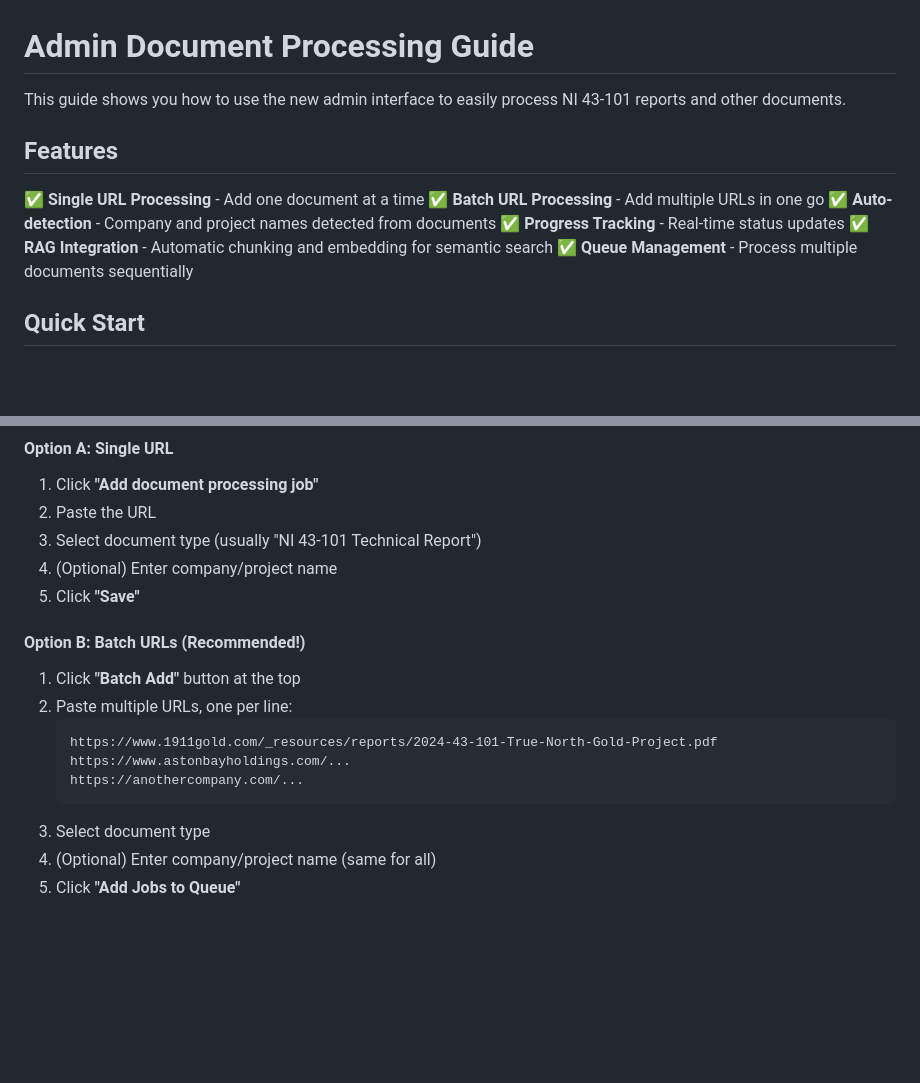
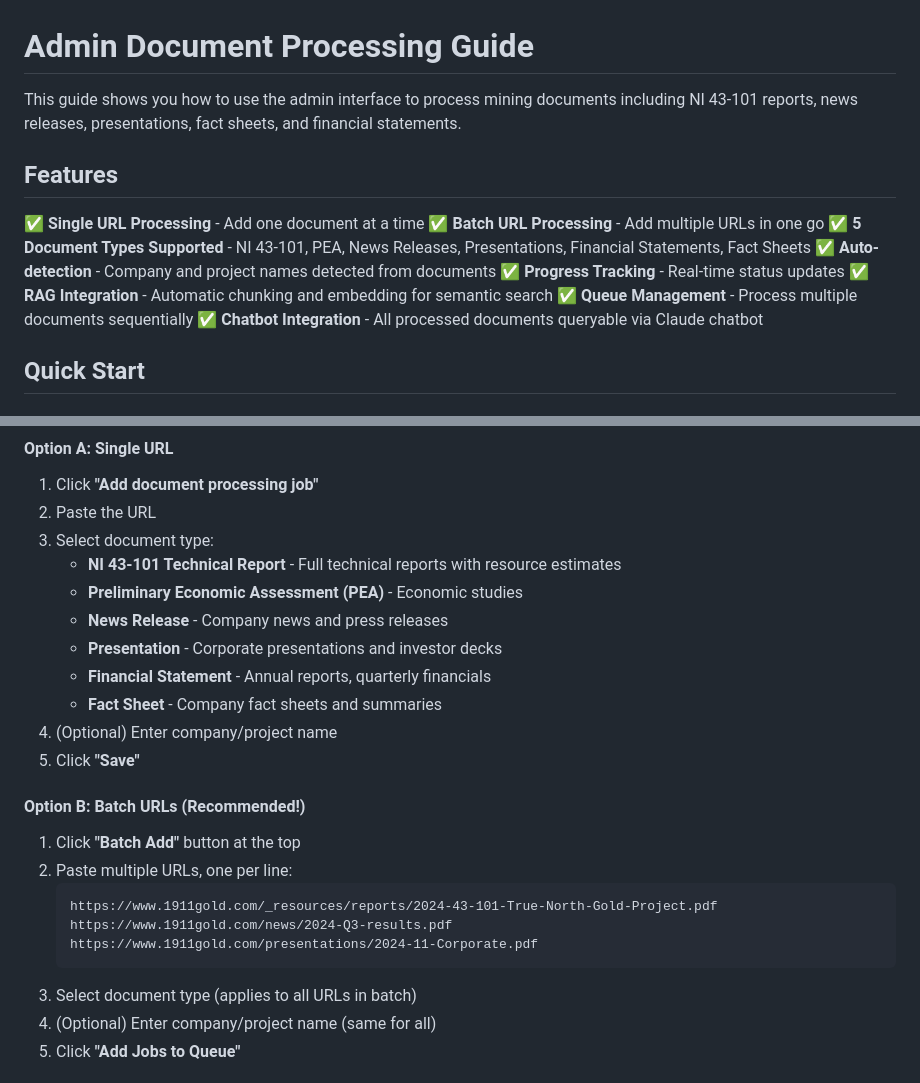
Before and after one commit to adamdasovich/goldventure, a Markdown page: backend/ADMIN_DOCUMENT_PROCESSING.md, 2 parts joined by grey strips. Rendered like a GitHub page; blank space fills up the shorter version.

````diff
--- a/backend/ADMIN_DOCUMENT_PROCESSING.md
+++ b/backend/ADMIN_DOCUMENT_PROCESSING.md
@@ -1,15 +1,17 @@
 # Admin Document Processing Guide
 
-This guide shows you how to use the new admin interface to easily process NI 43-101 reports and other documents.
+This guide shows you how to use the admin interface to process mining documents including NI 43-101 reports, news releases, presentations, fact sheets, and financial statements.
 
 ## Features
 
 ✅ **Single URL Processing** - Add one document at a time
 ✅ **Batch URL Processing** - Add multiple URLs in one go
+✅ **5 Document Types Supported** - NI 43-101, PEA, News Releases, Presentations, Financial Statements, Fact Sheets
 ✅ **Auto-detection** - Company and project names detected from documents
 ✅ **Progress Tracking** - Real-time status updates
 ✅ **RAG Integration** - Automatic chunking and embedding for semantic search
 ✅ **Queue Management** - Process multiple documents sequentially
+✅ **Chatbot Integration** - All processed documents queryable via Claude chatbot
 
 ## Quick Start
 
@@ -33,7 +35,13 @@ This guide shows you how to use the new admin interface to easily process NI 43-
 
 1. Click **"Add document processing job"**
 2. Paste the URL
-3. Select document type (usually "NI 43-101 Technical Report")
+3. Select document type:
+   - **NI 43-101 Technical Report** - Full technical reports with resource estimates
+   - **Preliminary Economic Assessment (PEA)** - Economic studies
+   - **News Release** - Company news and press releases
+   - **Presentation** - Corporate presentations and investor decks
+   - **Financial Statement** - Annual reports, quarterly financials
+   - **Fact Sheet** - Company fact sheets and summaries
 4. (Optional) Enter company/project name
 5. Click **"Save"**
 
@@ -43,10 +51,10 @@ This guide shows you how to use the new admin interface to easily process NI 43-
 2. Paste multiple URLs, one per line:
    ```
    https://www.1911gold.com/_resources/reports/2024-43-101-True-North-Gold-Project.pdf
-   https://www.astonbayholdings.com/...
-   https://anothercompany.com/...
+   https://www.1911gold.com/news/2024-Q3-results.pdf
+   https://www.1911gold.com/presentations/2024-11-Corporate.pdf
    ```
-3. Select document type
+3. Select document type (applies to all URLs in batch)
 4. (Optional) Enter company/project name (same for all)
 5. Click **"Add Jobs to Queue"**
 
````
Also changed, not shown: other parts of backend/ADMIN_DOCUMENT_PROCESSING.md (+119 -10 lines).
